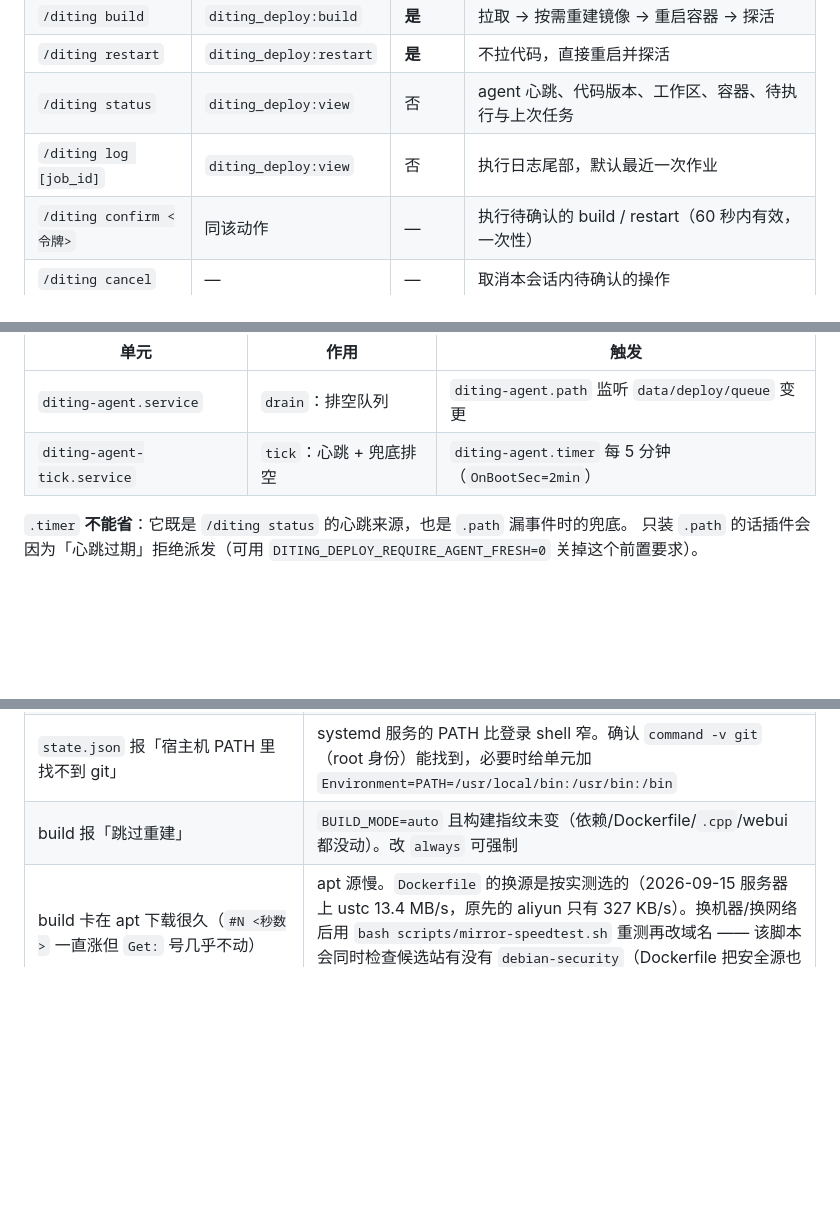
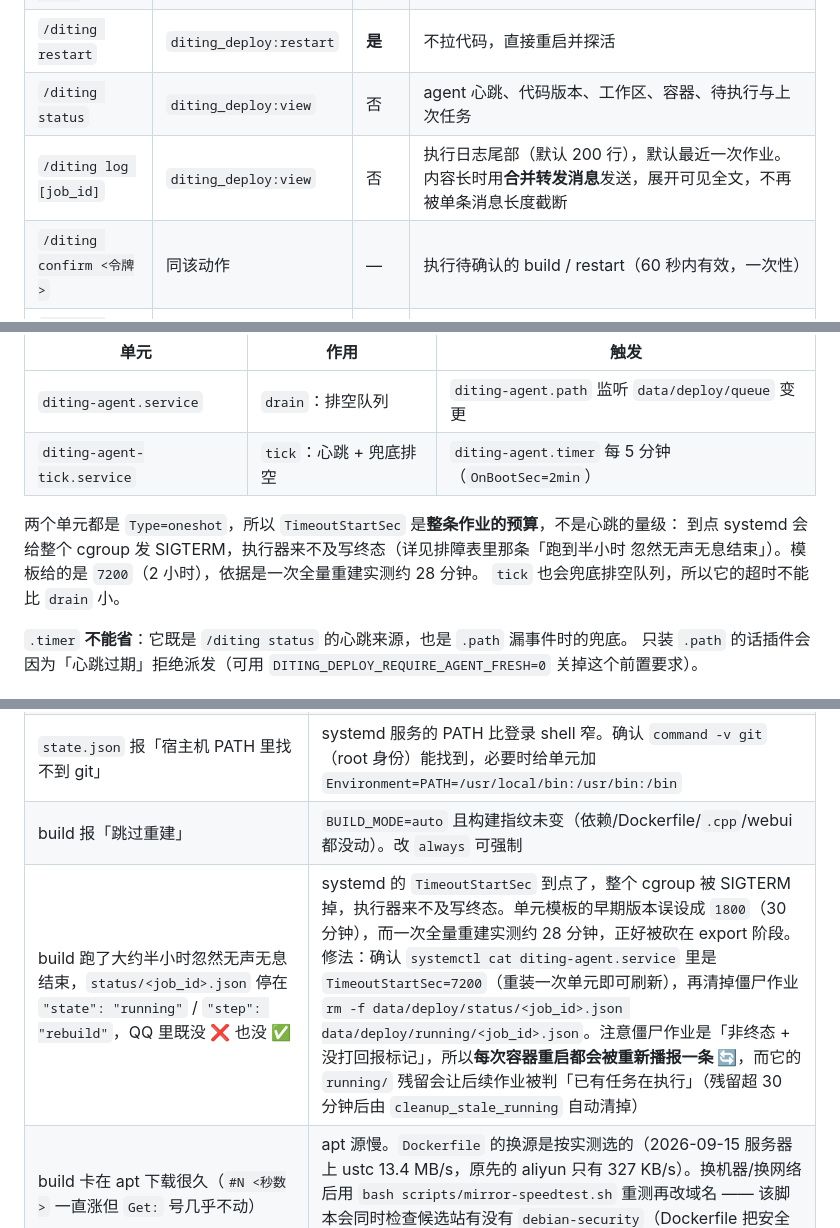
Before and after one commit to halfaradish/maomao-bot, a Markdown page: docs/diting-deploy.md, 3 parts joined by grey strips. Drawn GitHub-style; blank space fills up the shorter version.

Commit message:
docs(diting_deploy): 补充超时排障与合并转发说明
- FAQ 新增：build 跑到半小时无声无息结束、作业停在 running/rebuild 的排查
- 说明 TimeoutStartSec 是整条作业预算而非心跳量级，tick 不能比 drain 小
- 更新 /diting log 使用说明（合并转发、全文不截断）

```diff
--- a/docs/diting-deploy.md
+++ b/docs/diting-deploy.md
@@ -50,7 +50,7 @@ QQ 回报进度与结果
 | `/diting build` | `diting_deploy:build` | **是** | 拉取 → 按需重建镜像 → 重启容器 → 探活 |
 | `/diting restart` | `diting_deploy:restart` | **是** | 不拉代码，直接重启并探活 |
 | `/diting status` | `diting_deploy:view` | 否 | agent 心跳、代码版本、工作区、容器、待执行与上次任务 |
-| `/diting log [job_id]` | `diting_deploy:view` | 否 | 执行日志尾部，默认最近一次作业 |
+| `/diting log [job_id]` | `diting_deploy:view` | 否 | 执行日志尾部（默认 200 行），默认最近一次作业。内容长时用**合并转发消息**发送，展开可见全文，不再被单条消息长度截断 |
 | `/diting confirm <令牌>` | 同该动作 | — | 执行待确认的 build / restart（60 秒内有效，一次性） |
 | `/diting cancel` | — | — | 取消本会话内待确认的操作 |
 | `/diting` / `/diting help` | — | — | 帮助 |
@@ -256,6 +256,11 @@ sudo bash deploy/systemd/install.sh --name dev --uninstall
 | `diting-agent.service` | `drain`：排空队列 | `diting-agent.path` 监听 `data/deploy/queue` 变更 |
 | `diting-agent-tick.service` | `tick`：心跳 + 兜底排空 | `diting-agent.timer` 每 5 分钟（`OnBootSec=2min`） |
 
+两个单元都是 `Type=oneshot`，所以 `TimeoutStartSec` 是**整条作业的预算**，不是心跳的量级：
+到点 systemd 会给整个 cgroup 发 SIGTERM，执行器来不及写终态（详见排障表里那条「跑到半小时
+忽然无声无息结束」）。模板给的是 `7200`（2 小时），依据是一次全量重建实测约 28 分钟。
+`tick` 也会兜底排空队列，所以它的超时不能比 `drain` 小。
+
 `.timer` **不能省**：它既是 `/diting status` 的心跳来源，也是 `.path` 漏事件时的兜底。
 只装 `.path` 的话插件会因为「心跳过期」拒绝派发（可用 `DITING_DEPLOY_REQUIRE_AGENT_FRESH=0` 关掉这个前置要求）。
 
@@ -353,6 +358,7 @@ sudo DITING_DEPLOY_DRY_RUN=1 bash scripts/diting-agent.sh drain   # 只走预检
 | `state.json` 里 `branch`/`local_sha`/`remote_sha` 全是空、`dirty` 却是 `false` | 执行器读不到 git。`git_ok: false` + `warnings` 里会写明原因（2026-09-15 之后的版本才有这两个字段）。最常见是**执行器以 root 运行而仓库属主是别的用户**（git 的 dubious ownership）—— 新版本已用逐命令 `safe.directory` 解决；老版本会表现为 `/diting pull` 能用但状态全是空、**脏工作区保护静默失效**。手工确认：`sudo git -C <仓库> rev-parse --short HEAD`，若报 `detected dubious ownership` 就是这个原因 |
 | `state.json` 报「宿主机 PATH 里找不到 git」 | systemd 服务的 PATH 比登录 shell 窄。确认 `command -v git`（root 身份）能找到，必要时给单元加 `Environment=PATH=/usr/local/bin:/usr/bin:/bin` |
 | build 报「跳过重建」 | `BUILD_MODE=auto` 且构建指纹未变（依赖/Dockerfile/`.cpp`/webui 都没动）。改 `always` 可强制 |
+| build 跑了大约半小时忽然无声无息结束，`status/<job_id>.json` 停在 `"state": "running"` / `"step": "rebuild"`，QQ 里既没 ❌ 也没 ✅ | systemd 的 `TimeoutStartSec` 到点了，整个 cgroup 被 SIGTERM 掉，执行器来不及写终态。单元模板的早期版本误设成 `1800`（30 分钟），而一次全量重建实测约 28 分钟，正好被砍在 export 阶段。修法：确认 `systemctl cat diting-agent.service` 里是 `TimeoutStartSec=7200`（重装一次单元即可刷新），再清掉僵尸作业 `rm -f data/deploy/status/<job_id>.json data/deploy/running/<job_id>.json`。注意僵尸作业是「非终态 + 没打回报标记」，所以**每次容器重启都会被重新播报一条 🔄**，而它的 `running/` 残留会让后续作业被判「已有任务在执行」（残留超 30 分钟后由 `cleanup_stale_running` 自动清掉） |
 | build 卡在 apt 下载很久（`#N <秒数>` 一直涨但 `Get:` 号几乎不动） | apt 源慢。`Dockerfile` 的换源是按实测选的（2026-09-15 服务器上 ustc 13.4 MB/s，原先的 aliyun 只有 327 KB/s）。换机器/换网络后用 `bash scripts/mirror-speedtest.sh` 重测再改域名 —— 该脚本会同时检查候选站有没有 `debian-security`（Dockerfile 把安全源也指到同一个站，缺了会 404） |
 | 改了 `table_gen.cpp`（或 `src/` 下任何 `.c/.cc/.cpp/.h/.hpp`）但 `/diting pull` 后行为没变 | 原生扩展的产物是**在镜像里**编译的（`libs/libtablegen.so`，故意放在 `src/` 挂载范围之外，避免被宿主目录覆盖），热重载只重启 Python worker，不会重编译。用 `/diting build` 重建镜像；`/diting restart` 也可以（`entrypoint.sh` 发现源码比产物新会就地重编译）。构建指纹已包含这些原生源码，所以 `build` 不会误判「无需重建」 |
 | 服务起不来，QQ 里没有任何消息 | 已知限制，见下节 |
```
